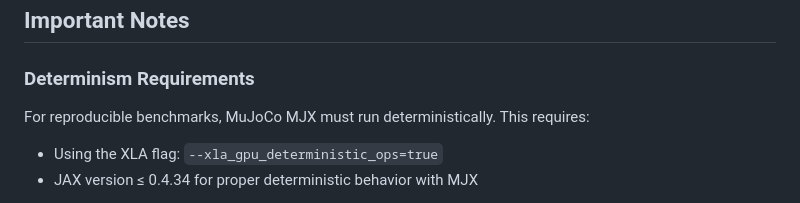
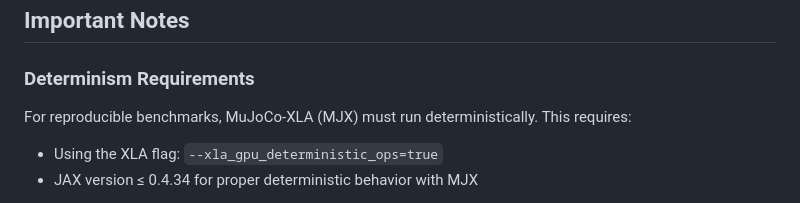
Before and after one commit to ajordana/zoo-rob, a Markdown page: traj_opt/README.md, the part around the change. GitHub-like rendering.

Commit message:
updated READEME

```diff
--- a/traj_opt/README.md
+++ b/traj_opt/README.md
@@ -68,7 +68,7 @@ pytest --ignore=tests/test_deterministic_rollouts_gpu.py
 ## Important Notes
 
 ### Determinism Requirements
-For reproducible benchmarks, MuJoCo MJX must run deterministically. This requires:
+For reproducible benchmarks, MuJoCo-XLA (MJX) must run deterministically. This requires:
 - Using the XLA flag: `--xla_gpu_deterministic_ops=true`
 - JAX version ≤ 0.4.34 for proper deterministic behavior with MJX
 
```
